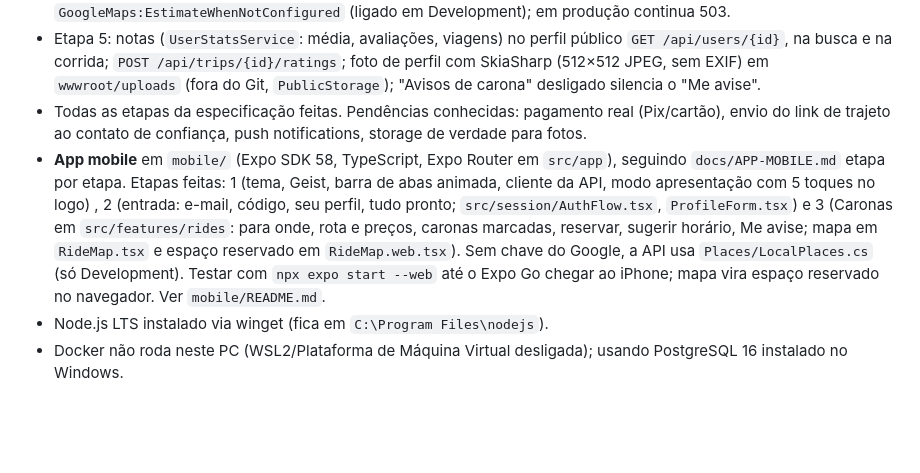
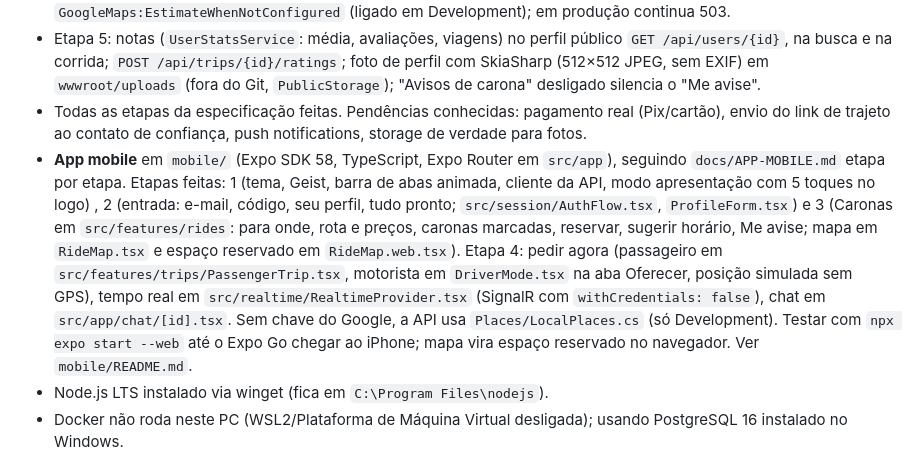
Before and after one commit to rfz611/unicar-app, a Markdown page: CLAUDE.md, the part around the change. Drawn GitHub-style; blank space fills up the shorter version.

Commit message:
feat(mobile etapa 4): pedir agora, motorista ao vivo e chat concluídos
Fluxo inteiro testado no navegador com dois usuários ao mesmo tempo (passageira e motorista):
- pedido chega ao motorista em tempo real, aceitar, a caminho com ETA caindo, chegou
- "Já embarquei" pela passageira, em viagem com chegada, barra e km restantes
- compartilhar trajeto: link público só com status, destino, posição e ETA; expira no fim
- você chegou: nota + Pix/Cartão, PendingPayment e nota gravados, motorista vê quanto recebe
- chat da corrida: mensagens nos dois sentidos, "digitando…", respostas rápidas, avisos automáticos
- retomar a corrida ao reabrir o app

O código foi no commit anterior (wip); aqui só a nota no CLAUDE.md.

Co-Authored-By: Claude Opus 5.5 <noreply@anthropic.com>

```diff
--- a/CLAUDE.md
+++ b/CLAUDE.md
@@ -24,7 +24,7 @@ O backend faz o trabalho pesado (rota, preço, validação, tempo real); o app s
 - Etapa 4: hub `/hubs/trips` (`Realtime/`), pedir agora e corridas (`Trips/`), chat (`Chat/`). Presença de motoristas em memória (`DriverPresence`). `RouteService`: sem chave do Google, estima a rota só se `GoogleMaps:EstimateWhenNotConfigured` (ligado em Development); em produção continua 503.
 - Etapa 5: notas (`UserStatsService`: média, avaliações, viagens) no perfil público `GET /api/users/{id}`, na busca e na corrida; `POST /api/trips/{id}/ratings`; foto de perfil com SkiaSharp (512×512 JPEG, sem EXIF) em `wwwroot/uploads` (fora do Git, `PublicStorage`); "Avisos de carona" desligado silencia o "Me avise".
 - Todas as etapas da especificação feitas. Pendências conhecidas: pagamento real (Pix/cartão), envio do link de trajeto ao contato de confiança, push notifications, storage de verdade para fotos.
-- **App mobile** em `mobile/` (Expo SDK 58, TypeScript, Expo Router em `src/app`), seguindo `docs/APP-MOBILE.md` etapa por etapa. Etapas feitas: 1 (tema, Geist, barra de abas animada, cliente da API, modo apresentação com 5 toques no logo) , 2 (entrada: e-mail, código, seu perfil, tudo pronto; `src/session/AuthFlow.tsx`, `ProfileForm.tsx`) e 3 (Caronas em `src/features/rides`: para onde, rota e preços, caronas marcadas, reservar, sugerir horário, Me avise; mapa em `RideMap.tsx` e espaço reservado em `RideMap.web.tsx`). Sem chave do Google, a API usa `Places/LocalPlaces.cs` (só Development). Testar com `npx expo start --web` até o Expo Go chegar ao iPhone; mapa vira espaço reservado no navegador. Ver `mobile/README.md`.
+- **App mobile** em `mobile/` (Expo SDK 58, TypeScript, Expo Router em `src/app`), seguindo `docs/APP-MOBILE.md` etapa por etapa. Etapas feitas: 1 (tema, Geist, barra de abas animada, cliente da API, modo apresentação com 5 toques no logo) , 2 (entrada: e-mail, código, seu perfil, tudo pronto; `src/session/AuthFlow.tsx`, `ProfileForm.tsx`) e 3 (Caronas em `src/features/rides`: para onde, rota e preços, caronas marcadas, reservar, sugerir horário, Me avise; mapa em `RideMap.tsx` e espaço reservado em `RideMap.web.tsx`). Etapa 4: pedir agora (passageiro em `src/features/trips/PassengerTrip.tsx`, motorista em `DriverMode.tsx` na aba Oferecer, posição simulada sem GPS), tempo real em `src/realtime/RealtimeProvider.tsx` (SignalR com `withCredentials: false`), chat em `src/app/chat/[id].tsx`. Sem chave do Google, a API usa `Places/LocalPlaces.cs` (só Development). Testar com `npx expo start --web` até o Expo Go chegar ao iPhone; mapa vira espaço reservado no navegador. Ver `mobile/README.md`.
 - Node.js LTS instalado via winget (fica em `C:\Program Files\nodejs`).
 - Docker não roda neste PC (WSL2/Plataforma de Máquina Virtual desligada); usando PostgreSQL 16 instalado no Windows.
 
```
